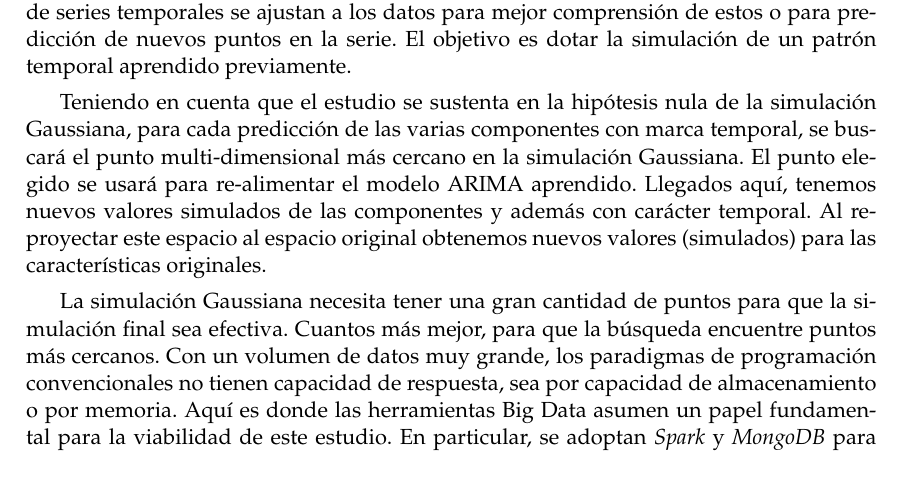
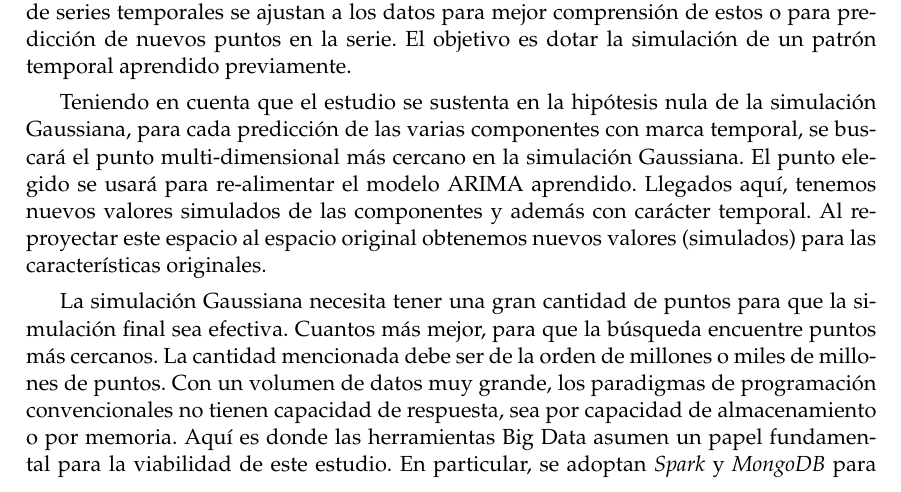
Before and after one commit to pedromorfeu/TFM, a LaTeX thesis (tfgetsinf/tex/latex/tfgetsinf/simulation.tex): part of page 15 of 54, cut so that both start at the same text. Compiled offline with pdfLaTeX.

Commit message:
thesis big data

```diff
--- a/tfgetsinf/tex/latex/tfgetsinf/simulation.tex
+++ b/tfgetsinf/tex/latex/tfgetsinf/simulation.tex
@@ -109,7 +109,7 @@ Los datos originales tienen un determinado sentido temporal. Las componentes lo
 
 Teniendo en cuenta que el estudio se sustenta en la hipótesis nula de la simulación Gaussiana, para cada predicción de las varias componentes con marca temporal, se buscará el punto multi-dimensional más cercano en la simulación Gaussiana. El punto elegido se usará para re-alimentar el modelo ARIMA aprendido. Llegados aquí, tenemos nuevos valores simulados de las componentes y además con carácter temporal. Al re-proyectar este espacio al espacio original obtenemos nuevos valores (simulados) para las características originales.
 
-La simulación Gaussiana necesita tener una gran cantidad de puntos para que la simulación final sea efectiva. Cuantos más mejor, para que la búsqueda encuentre puntos más cercanos. Con un volumen de datos muy grande, los paradigmas de programación convencionales no tienen capacidad de respuesta, sea por capacidad de almacenamiento o por memoria. Aquí es donde las herramientas Big Data asumen un papel fundamental para la viabilidad de este estudio. En particular, se adoptan {\em Spark} y {\em MongoDB} para permitir escalar la parte de simulación Gaussiana, su almacenamiento y la búsqueda de puntos cercanos.
+La simulación Gaussiana necesita tener una gran cantidad de puntos para que la simulación final sea efectiva. Cuantos más mejor, para que la búsqueda encuentre puntos más cercanos. La cantidad mencionada debe ser de la orden de millones o miles de millones de puntos. Con un volumen de datos muy grande, los paradigmas de programación convencionales no tienen capacidad de respuesta, sea por capacidad de almacenamiento o por memoria. Aquí es donde las herramientas Big Data asumen un papel fundamental para la viabilidad de este estudio. En particular, se adoptan {\em Spark} y {\em MongoDB} para permitir escalar la parte de simulación Gaussiana, su almacenamiento y la búsqueda de puntos cercanos.
 
     \section{Reducción de dimensionalidad - PCA}
     PCA ({\em Principal Components Analysis}) pertenece a la familia de aprendizaje no supervisado ({\em unsupervised learning}), de {\em Machine Learning}, donde no existen etiquetas o clases a predecir. Los datos de entrenamiento son simplemente observaciones, sin estar clasificados. Las técnicas de {\em unsupervised learning} se usan para descubrir grupos de similitud ({\em clusters}) en los datos; o para determinar la distribución de los datos en el espacio original; o también, que interesa a este estudio, para proyectar los datos en espacios de menos dimensiones.
```
Also changed, not shown: 5 other files.
